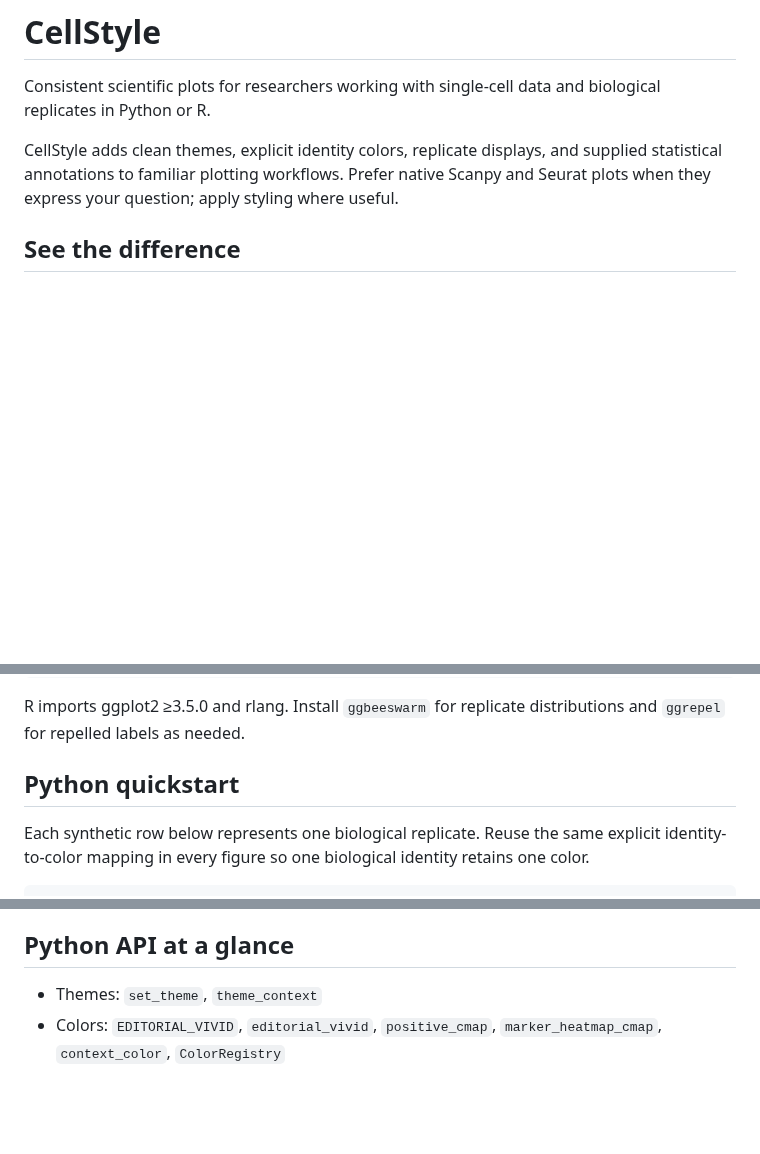
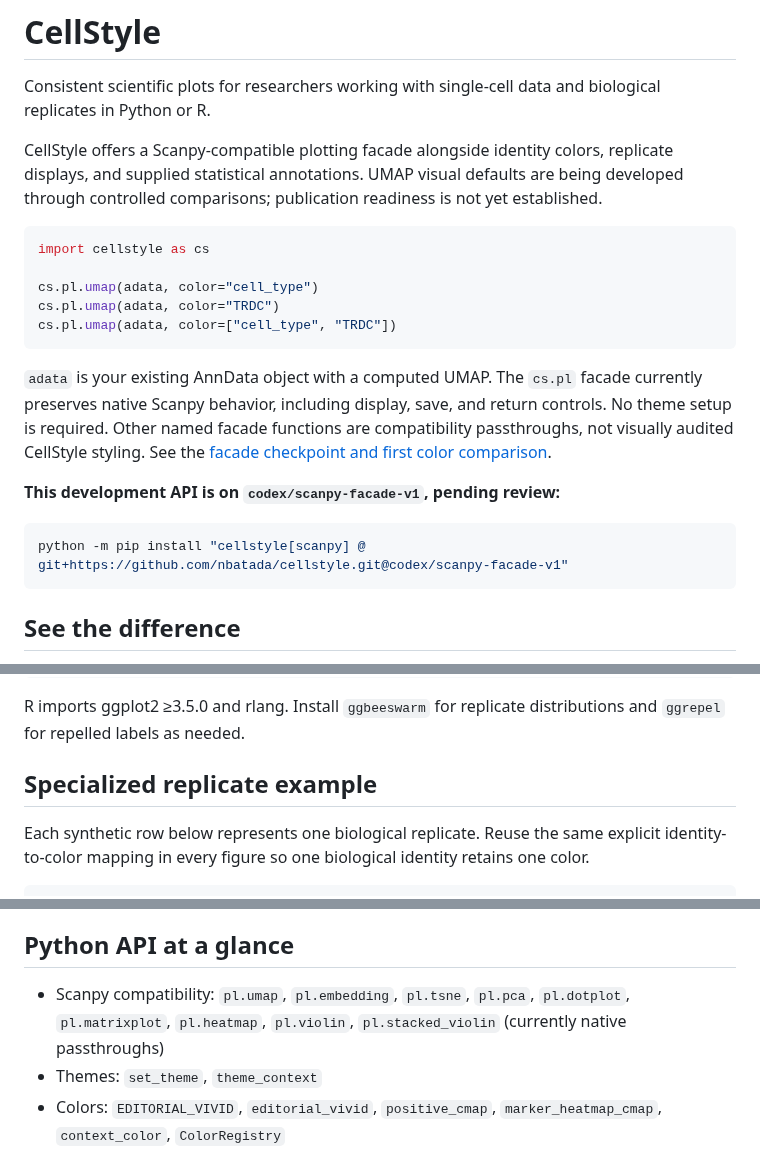
Before and after one commit to nbatada/cellstyle, a Markdown page: README.md, 3 parts joined by grey strips. Rendered like a GitHub page; blank space fills up the shorter version.

Commit message:
Integrate lazy Scanpy facade and compare categorical color candidates

````diff
--- a/README.md
+++ b/README.md
@@ -2,7 +2,30 @@
 
 Consistent scientific plots for researchers working with single-cell data and biological replicates in Python or R.
 
-CellStyle adds clean themes, explicit identity colors, replicate displays, and supplied statistical annotations to familiar plotting workflows. Prefer native Scanpy and Seurat plots when they express your question; apply styling where useful.
+CellStyle offers a Scanpy-compatible plotting facade alongside identity colors,
+replicate displays, and supplied statistical annotations. UMAP visual defaults
+are being developed through controlled comparisons; publication readiness is
+not yet established.
+
+```python
+import cellstyle as cs
+
+cs.pl.umap(adata, color="cell_type")
+cs.pl.umap(adata, color="TRDC")
+cs.pl.umap(adata, color=["cell_type", "TRDC"])
+```
+
+`adata` is your existing AnnData object with a computed UMAP. The `cs.pl` facade
+currently preserves native Scanpy behavior, including display, save, and return
+controls. No theme setup is required. Other named facade functions are
+compatibility passthroughs, not visually audited CellStyle styling. See the
+[facade checkpoint and first color comparison](docs/SCANPY_FACADE_V1.md).
+
+**This development API is on `codex/scanpy-facade-v1`, pending review:**
+
+```bash
+python -m pip install "cellstyle[scanpy] @ git+https://github.com/nbatada/cellstyle.git@codex/scanpy-facade-v1"
+```
 
 ## See the difference
 
@@ -48,7 +71,7 @@ remotes::install_github(
 
 R imports ggplot2 ≥3.5.0 and rlang. Install `ggbeeswarm` for replicate distributions and `ggrepel` for repelled labels as needed.
 
-## Python quickstart
+## Specialized replicate example
 
 Each synthetic row below represents one biological replicate. Reuse the same explicit identity-to-color mapping in every figure so one biological identity retains one color.
 
@@ -113,6 +136,7 @@ Statistical annotations currently target categorical x positions and linear y ax
 
 ## Python API at a glance
 
+- Scanpy compatibility: `pl.umap`, `pl.embedding`, `pl.tsne`, `pl.pca`, `pl.dotplot`, `pl.matrixplot`, `pl.heatmap`, `pl.violin`, `pl.stacked_violin` (currently native passthroughs)
 - Themes: `set_theme`, `theme_context`
 - Colors: `EDITORIAL_VIVID`, `editorial_vivid`, `positive_cmap`, `marker_heatmap_cmap`, `context_color`, `ColorRegistry`
 - Plots: `replicate_distribution`, `quantitative_scatter`
````
Also changed, not shown: docs/SCANPY_FACADE_V1.md (added, +106 -0 lines), docs/images/categorical-color-candidates.png (added), docs/images/categorical-color-key.png (added), 6 other files.
